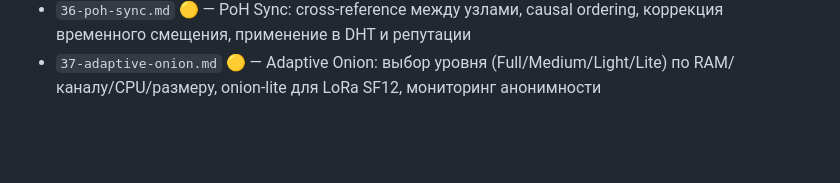
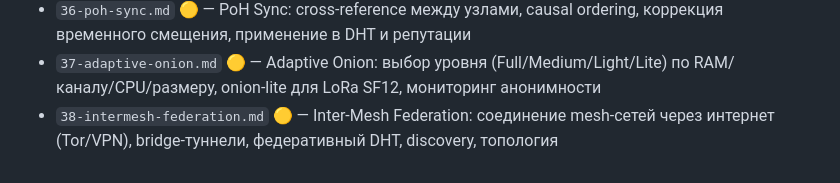
Before and after one commit to Maeluth/relaymeshnet, a Markdown page: 00-architecture-overview.md, the part around the change. GitHub-like rendering; blank space fills up the shorter version.

```diff
--- a/00-architecture-overview.md
+++ b/00-architecture-overview.md
@@ -90,3 +90,4 @@
 - `35-gossip-dht.md` 🟡 — Gossip-DHT: альтернатива Kademlia для unreliable mesh, bloom-фильтры, delta-синхронизация, сравнение и выбор режима
 - `36-poh-sync.md` 🟡 — PoH Sync: cross-reference между узлами, causal ordering, коррекция временного смещения, применение в DHT и репутации
 - `37-adaptive-onion.md` 🟡 — Adaptive Onion: выбор уровня (Full/Medium/Light/Lite) по RAM/каналу/CPU/размеру, onion-lite для LoRa SF12, мониторинг анонимности
+- `38-intermesh-federation.md` 🟡 — Inter-Mesh Federation: соединение mesh-сетей через интернет (Tor/VPN), bridge-туннели, федеративный DHT, discovery, топология
```
Also changed, not shown: README.md (+2 -1 lines), modules/38-intermesh-federation.md (added, +184 -0 lines).
